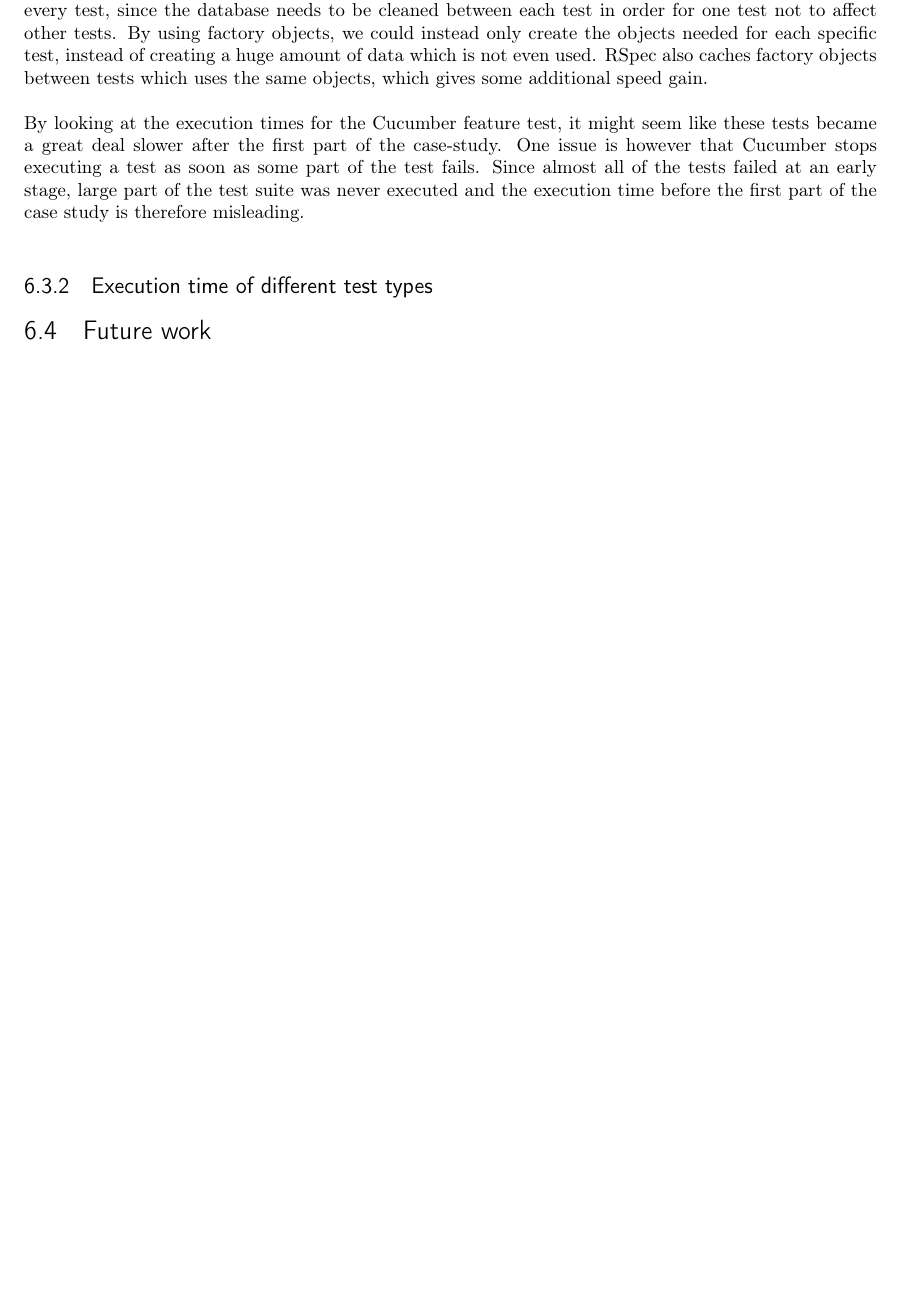
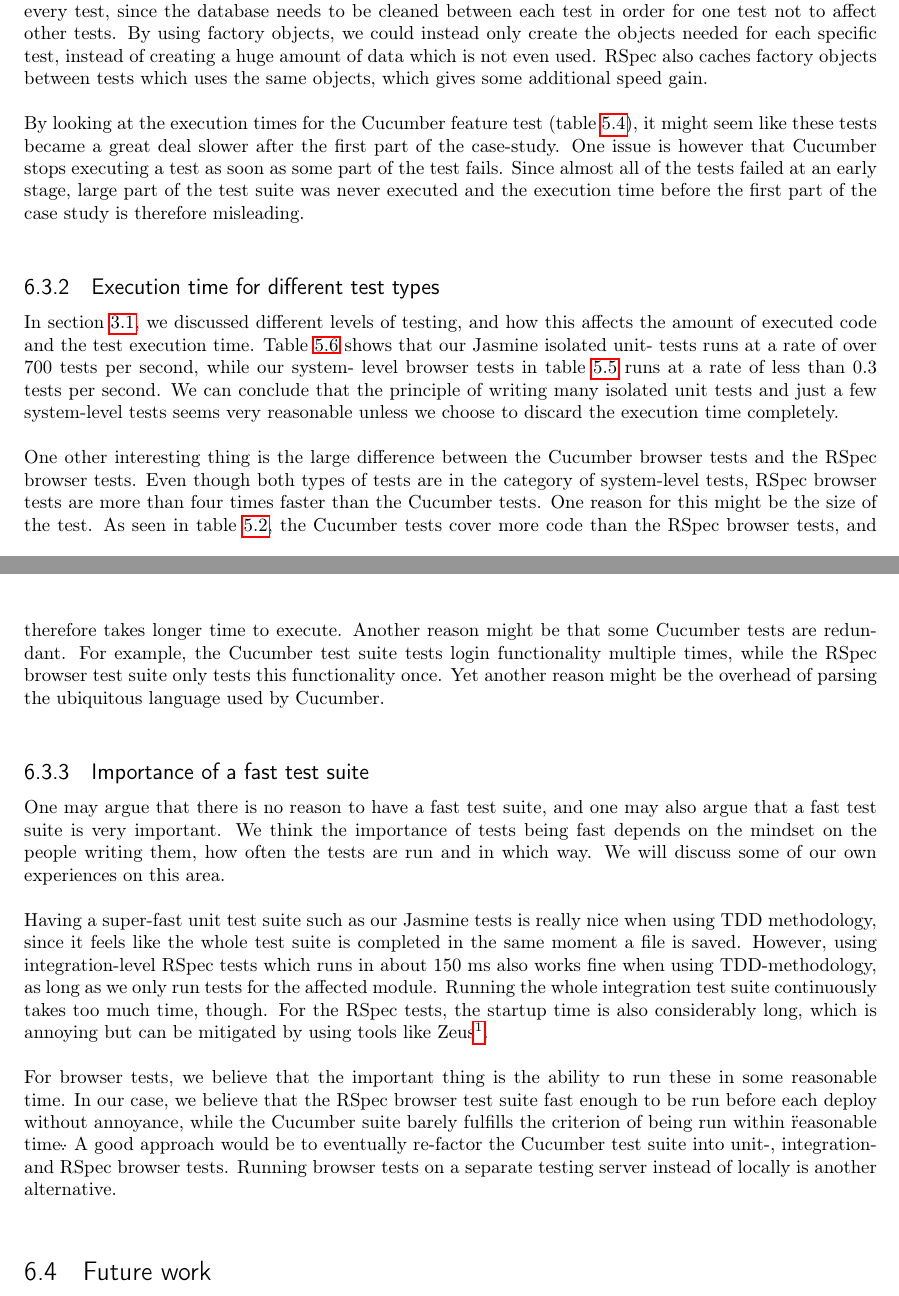
Before and after one commit to nip3o/master-thesis, a LaTeX thesis (rapporter/final-report/final-report.tex, which reads rapporter/final-report/discussion/time.tex): part of page 31 of 35 before the commit and two parts of pages 31 and 32 of 36 after it, the two joined at a grey line, cut so that both start at the same text, the shorter picture padded with empty space. Compiled offline with pdfLaTeX.

Commit message:
More discussion about time.

```diff
--- a/rapporter/final-report/discussion/time.tex
+++ b/rapporter/final-report/discussion/time.tex
@@ -25,13 +25,63 @@ instead of creating a huge amount of data which is not even used. RSpec
 also caches factory objects between tests which uses the same objects,
 which gives some additional speed gain.\\
 
-By looking at the execution times for the Cucumber feature test, it
-might seem like these tests became a great deal slower after the first
-part of the case-study. One issue is however that Cucumber stops
-executing a test as soon as some part of the test fails. Since almost
-all of the tests failed at an early stage, large part of the test suite
-was never executed and the execution time before the first part of the
-case study is therefore misleading.\\
+By looking at the execution times for the Cucumber feature test
+(\fref{tab:cucumber_times}), it might seem like these tests became a
+great deal slower after the first part of the case-study. One issue is
+however that Cucumber stops executing a test as soon as some part of the
+test fails. Since almost all of the tests failed at an early stage,
+large part of the test suite was never executed and the execution time
+before the first part of the case study is therefore misleading.\\
 
 
-\subsection{Execution time of different test types}
+\subsection{Execution time for different test types}
+
+In \fref{sec:theory_levels}, we discussed different levels of testing,
+and how this affects the amount of executed code and the test execution
+time. \Fref{tab:jasmine_times} shows that our Jasmine isolated unit-
+tests runs at a rate of over 700 tests per second, while our system-
+level browser tests in \fref{tab:rspec_browser_times} runs at a rate of
+less than 0.3 tests per second. We can conclude that the principle of
+writing many isolated unit tests and just a few system-level tests seems
+very reasonable unless we choose to discard the execution time
+completely.\\
+
+One other interesting thing is the large difference between the Cucumber
+browser tests and the RSpec browser tests. Even though both types of
+tests are in the category of system-level tests, RSpec browser tests are
+more than four times faster than the Cucumber tests. One reason for this
+might be the size of the test. As seen in \fref{tab:browser_coverage},
+the Cucumber tests cover more code than the RSpec browser tests, and
+therefore takes longer time to execute. Another reason might be that
+some Cucumber tests are redundant. For example, the Cucumber test suite
+tests login functionality multiple times, while the RSpec browser test
+suite only tests this functionality once. Yet another reason might be
+the overhead of parsing the ubiquitous language used by Cucumber.\\
+
+
+\subsection{Importance of a fast test suite}
+
+One may argue that there is no reason to have a fast test suite, and one
+may also argue that a fast test suite is very important. We think the
+importance of tests being fast depends on the mindset on the people
+writing them, how often the tests are run and in which way. We will
+discuss some of our own experiences on this area.\\
+
+Having a super-fast unit test suite such as our Jasmine tests is really
+nice when using TDD methodology, since it feels like the whole test
+suite is completed in the same moment a file is saved. However, using
+integration-level RSpec tests which runs in about 150 ms also works fine
+when using TDD-methodology, as long as we only run tests for the
+affected module. Running the whole integration test suite continuously
+takes too much time, though. For the RSpec tests, the startup time is
+also considerably long, which is annoying but can be mitigated by using
+tools like Zeus\footnote{\url{https://github.com/burke/zeus/}}.\\
+
+For browser tests, we believe that the important thing is the ability to
+run these in some reasonable time. In our case, we believe that the
+RSpec browser test suite fast enough to be run before each deploy
+without annoyance, while the Cucumber suite barely fulfills the
+criterion of being run within \"reasonable time\". A good approach would
+be to eventually re-factor the Cucumber test suite into unit-,
+integration- and RSpec browser tests. Running browser tests on a
+separate testing server instead of locally is another alternative.\\
```
Also changed, not shown: rapporter/final-report/discussion/efficiency.tex (+10 -10 lines), rapporter/final-report/results/coverage.tex (+19 -3 lines), rapporter/final-report/results/time.tex (+30 -23 lines), rapporter/final-report/theory/levels/levels-intro.tex (+2 -0 lines), rapporter/final-report/final-report.pdf.
